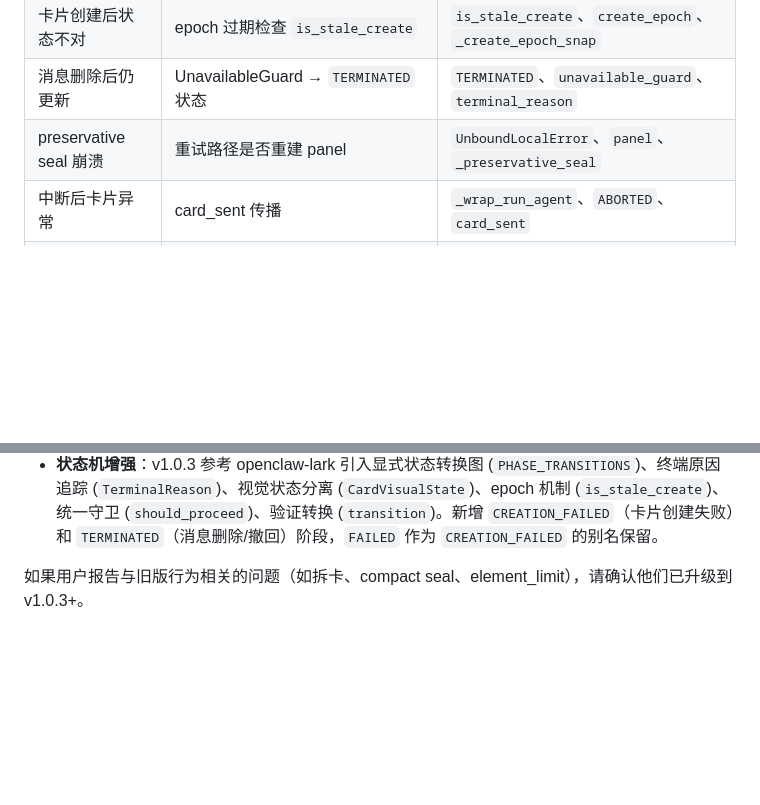
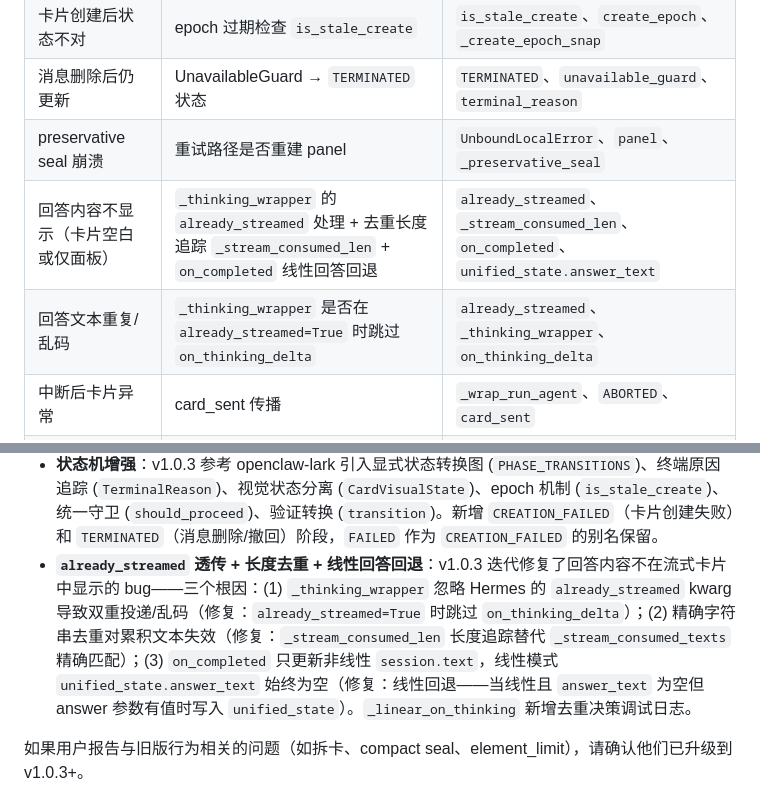
Before and after one commit to czh9101-lang/aiduPOP, a Markdown page: docs/ISSUES_TEMPLATE.md, 2 parts joined by grey strips. GitHub-like rendering; blank space fills up the shorter version.

```diff
--- a/docs/ISSUES_TEMPLATE.md
+++ b/docs/ISSUES_TEMPLATE.md
@@ -188,6 +188,8 @@ grep -E "controller_linear|flush|cardkit|unified_panel" ~/.hermes/logs/gateway.l
 | 卡片创建后状态不对 | epoch 过期检查 `is_stale_create` | `is_stale_create`、`create_epoch`、`_create_epoch_snap`
 | 消息删除后仍更新 | UnavailableGuard → `TERMINATED` 状态 | `TERMINATED`、`unavailable_guard`、`terminal_reason`
 | preservative seal 崩溃 | 重试路径是否重建 panel | `UnboundLocalError`、`panel`、`_preservative_seal`
+| 回答内容不显示（卡片空白或仅面板） | `_thinking_wrapper` 的 `already_streamed` 处理 + 去重长度追踪 `_stream_consumed_len` + `on_completed` 线性回答回退 | `already_streamed`、`_stream_consumed_len`、`on_completed`、`unified_state.answer_text` |
+| 回答文本重复/乱码 | `_thinking_wrapper` 是否在 `already_streamed=True` 时跳过 `on_thinking_delta` | `already_streamed`、`_thinking_wrapper`、`on_thinking_delta` |
 | 中断后卡片异常 | card_sent 传播 | `_wrap_run_agent`、`ABORTED`、`card_sent` |
 | 配置不生效 | config.yaml 路径 | `config`、`HERMES_HOME`、`_get_hermes_config_path` |
 
@@ -210,6 +212,7 @@ grep -E "controller_linear|flush|cardkit|unified_panel" ~/.hermes/logs/gateway.l
 - **重试路径重建 panel**：v1.0.3 迭代修复了 `UnboundLocalError: 'panel'` 导致恢复路径崩溃的 bug——`_preservative_seal` 的 300317 重试路径不再引用 try 块中的 `panel` 局部变量，而是始终从当前状态重建 `retry_panel`
 - **COMPLETING 状态修正**：v1.0.3 将 `COMPLETING` 从 `_TERMINAL` 集合中移除（它是过渡状态而非终态），使晚到的 `on_answer`/`on_thinking` 回调不再被静默丢弃
 - **状态机增强**：v1.0.3 参考 openclaw-lark 引入显式状态转换图 (`PHASE_TRANSITIONS`)、终端原因追踪 (`TerminalReason`)、视觉状态分离 (`CardVisualState`)、epoch 机制 (`is_stale_create`)、统一守卫 (`should_proceed`)、验证转换 (`transition`)。新增 `CREATION_FAILED`（卡片创建失败）和 `TERMINATED`（消息删除/撤回）阶段，`FAILED` 作为 `CREATION_FAILED` 的别名保留。
+- **`already_streamed` 透传 + 长度去重 + 线性回答回退**：v1.0.3 迭代修复了回答内容不在流式卡片中显示的 bug——三个根因：(1) `_thinking_wrapper` 忽略 Hermes 的 `already_streamed` kwarg 导致双重投递/乱码（修复：`already_streamed=True` 时跳过 `on_thinking_delta`）；(2) 精确字符串去重对累积文本失效（修复：`_stream_consumed_len` 长度追踪替代 `_stream_consumed_texts` 精确匹配）；(3) `on_completed` 只更新非线性 `session.text`，线性模式 `unified_state.answer_text` 始终为空（修复：线性回退——当线性且 `answer_text` 为空但 answer 参数有值时写入 `unified_state`）。`_linear_on_thinking` 新增去重决策调试日志。
 
 如果用户报告与旧版行为相关的问题（如拆卡、compact seal、element_limit），请确认他们已升级到 v1.0.3+。
 
```
Also changed, not shown: docs/CHANGELOG.md (+1 -0 lines), docs/SKILL.md (+16 -2 lines).
